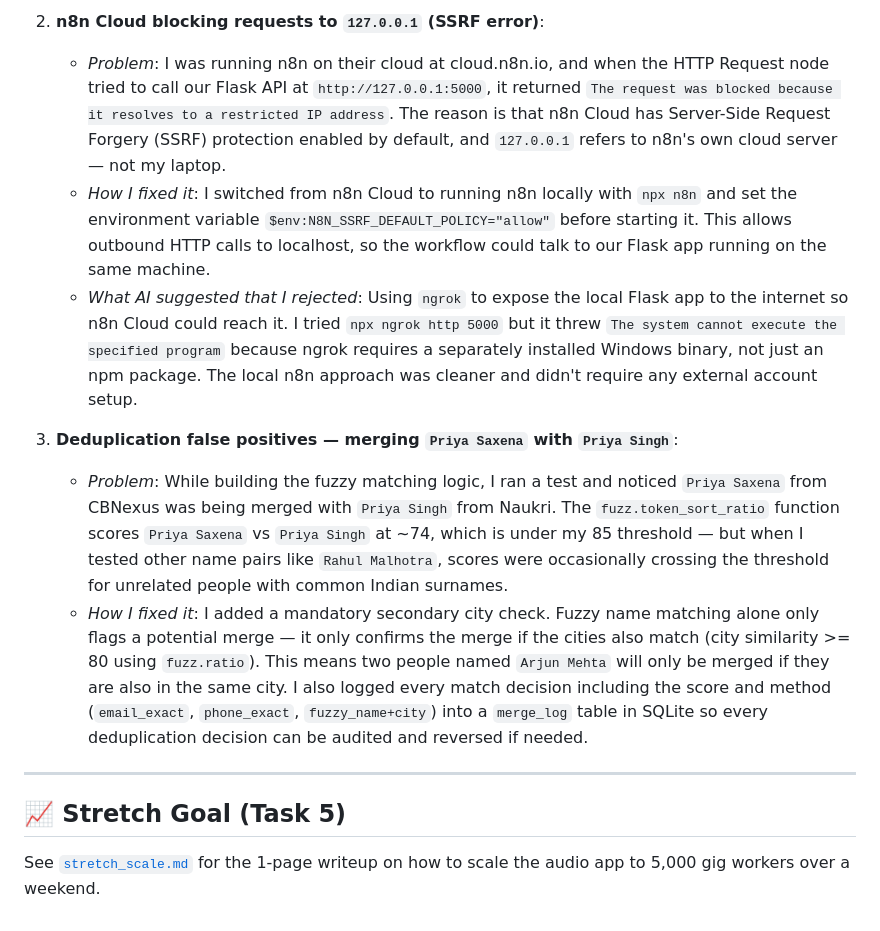
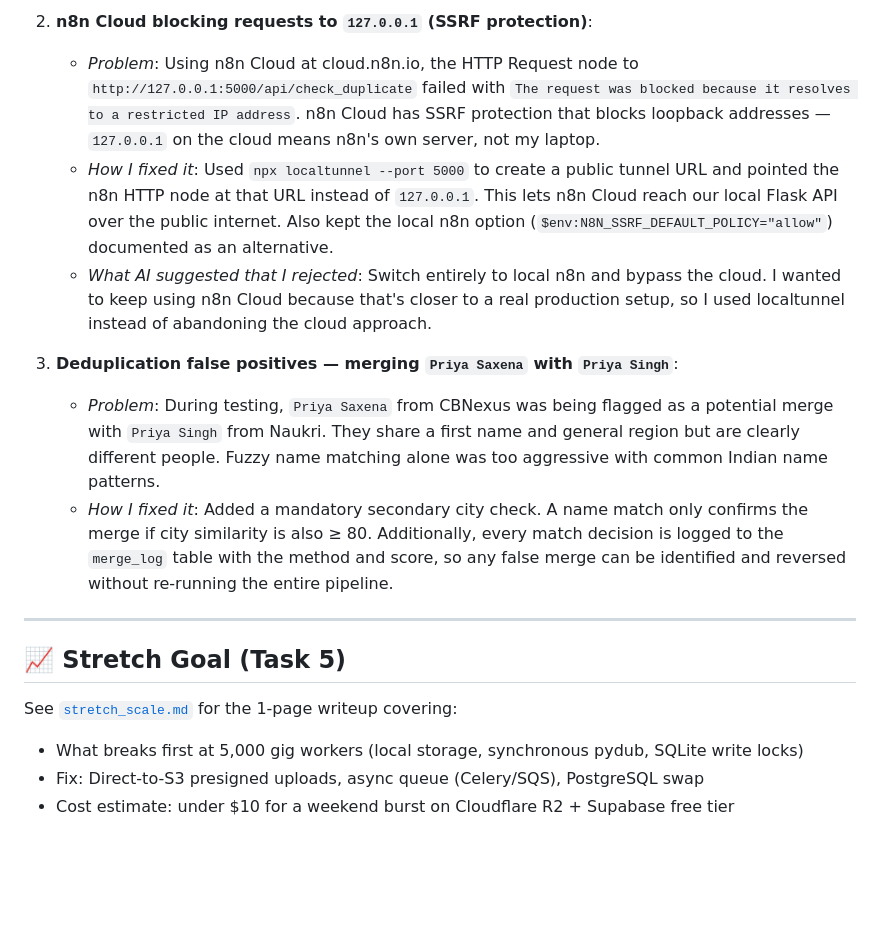
Before and after one commit to Adi674/consultbae-assignment, a Markdown page: README.md, the part around one of its changes. GitHub-like rendering; blank space fills up the shorter version.

```diff
--- a/README.md
+++ b/README.md
@@ -76,14 +131,18 @@ These are the 3 places I genuinely got blocked during the build and how I got un
 
-2. **n8n Cloud blocking requests to `127.0.0.1` (SSRF error)**:
-   - *Problem*: I was running n8n on their cloud at cloud.n8n.io, and when the HTTP Request node tried to call our Flask API at `http://127.0.0.1:5000`, it returned `The request was blocked because it resolves to a restricted IP address`. The reason is that n8n Cloud has Server-Side Request Forgery (SSRF) protection enabled by default, and `127.0.0.1` refers to n8n's own cloud server — not my laptop.
-   - *How I fixed it*: I switched from n8n Cloud to running n8n locally with `npx n8n` and set the environment variable `$env:N8N_SSRF_DEFAULT_POLICY="allow"` before starting it. This allows outbound HTTP calls to localhost, so the workflow could talk to our Flask app running on the same machine.
-   - *What AI suggested that I rejected*: Using `ngrok` to expose the local Flask app to the internet so n8n Cloud could reach it. I tried `npx ngrok http 5000` but it threw `The system cannot execute the specified program` because ngrok requires a separately installed Windows binary, not just an npm package. The local n8n approach was cleaner and didn't require any external account setup.
+2. **n8n Cloud blocking requests to `127.0.0.1` (SSRF protection)**:
+   - *Problem*: Using n8n Cloud at cloud.n8n.io, the HTTP Request node to `http://127.0.0.1:5000/api/check_duplicate` failed with `The request was blocked because it resolves to a restricted IP address`. n8n Cloud has SSRF protection that blocks loopback addresses — `127.0.0.1` on the cloud means n8n's own server, not my laptop.
+   - *How I fixed it*: Used `npx localtunnel --port 5000` to create a public tunnel URL and pointed the n8n HTTP node at that URL instead of `127.0.0.1`. This lets n8n Cloud reach our local Flask API over the public internet. Also kept the local n8n option (`$env:N8N_SSRF_DEFAULT_POLICY="allow"`) documented as an alternative.
+   - *What AI suggested that I rejected*: Switch entirely to local n8n and bypass the cloud. I wanted to keep using n8n Cloud because that's closer to a real production setup, so I used localtunnel instead of abandoning the cloud approach.
 
 3. **Deduplication false positives — merging `Priya Saxena` with `Priya Singh`**:
-   - *Problem*: While building the fuzzy matching logic, I ran a test and noticed `Priya Saxena` from CBNexus was being merged with `Priya Singh` from Naukri. The `fuzz.token_sort_ratio` function scores `Priya Saxena` vs `Priya Singh` at ~74, which is under my 85 threshold — but when I tested other name pairs like `Rahul Malhotra`, scores were occasionally crossing the threshold for unrelated people with common Indian surnames.
-   - *How I fixed it*: I added a mandatory secondary city check. Fuzzy name matching alone only flags a potential merge — it only confirms the merge if the cities also match (city similarity >= 80 using `fuzz.ratio`). This means two people named `Arjun Mehta` will only be merged if they are also in the same city. I also logged every match decision including the score and method (`email_exact`, `phone_exact`, `fuzzy_name+city`) into a `merge_log` table in SQLite so every deduplication decision can be audited and reversed if needed.
+   - *Problem*: During testing, `Priya Saxena` from CBNexus was being flagged as a potential merge with `Priya Singh` from Naukri. They share a first name and general region but are clearly different people. Fuzzy name matching alone was too aggressive with common Indian name patterns.
+   - *How I fixed it*: Added a mandatory secondary city check. A name match only confirms the merge if city similarity is also ≥ 80. Additionally, every match decision is logged to the `merge_log` table with the method and score, so any false merge can be identified and reversed without re-running the entire pipeline.
 
 ---
 
 ## 📈 Stretch Goal (Task 5)
-See [`stretch_scale.md`](stretch_scale.md) for the 1-page writeup on how to scale the audio app to 5,000 gig workers over a weekend.
+
+See [`stretch_scale.md`](stretch_scale.md) for the 1-page writeup covering:
+- What breaks first at 5,000 gig workers (local storage, synchronous pydub, SQLite write locks)
+- Fix: Direct-to-S3 presigned uploads, async queue (Celery/SQS), PostgreSQL swap
+- Cost estimate: under $10 for a weekend burst on Cloudflare R2 + Supabase free tier
```
Also changed, not shown: other parts of README.md (+82 -27 lines).
